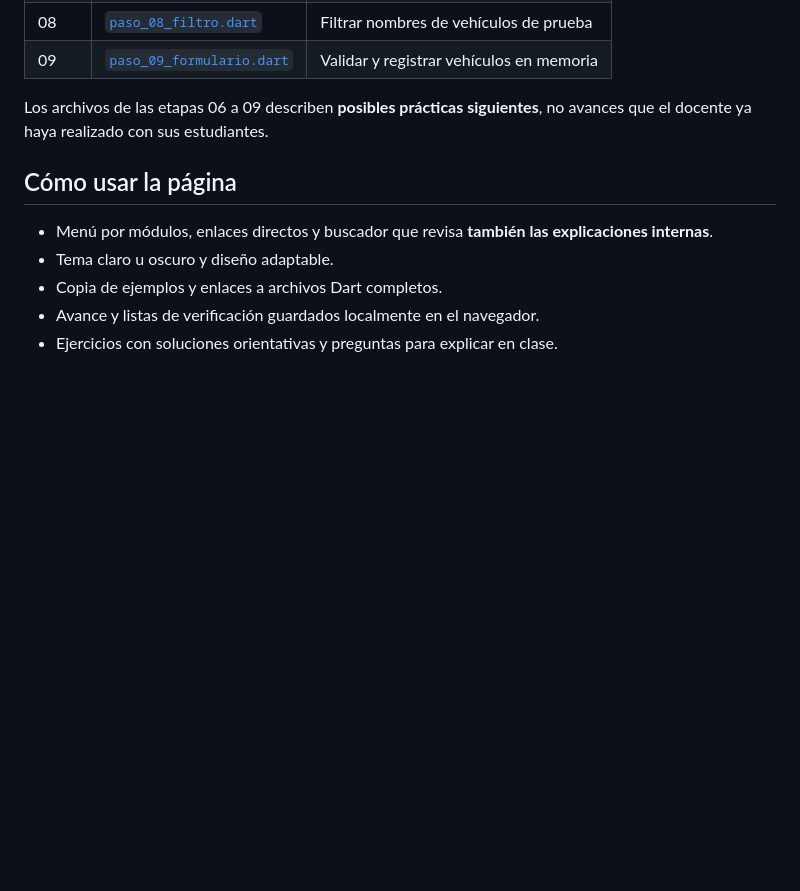
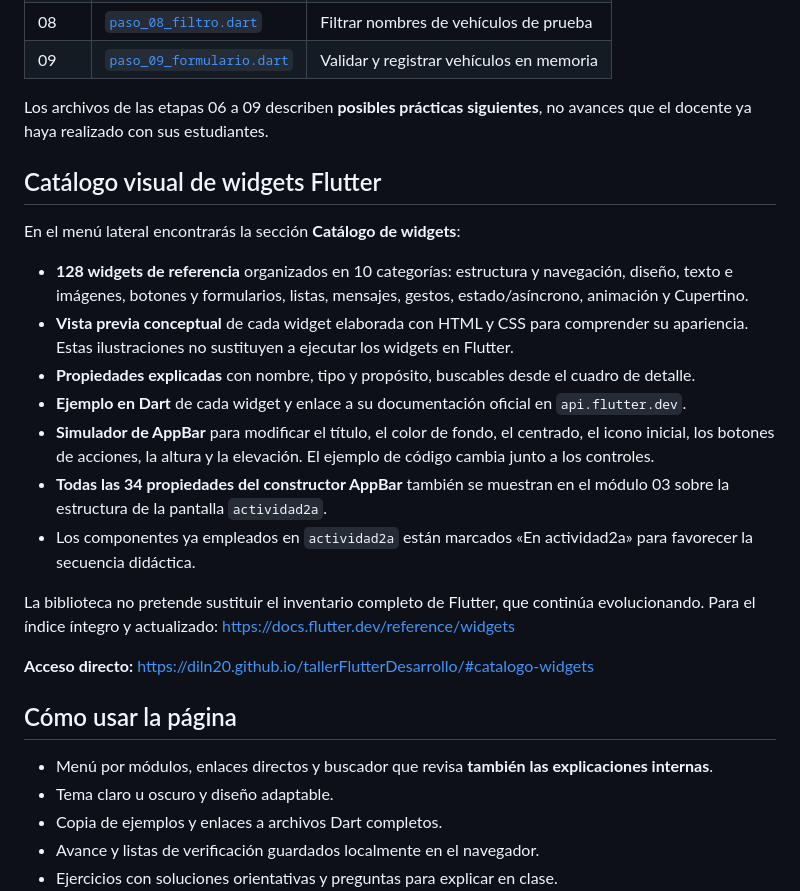
Before and after one commit to diln20/tallerFlutterDesarrollo, a Markdown page: README.md, the part around the change. Drawn GitHub-style; blank space fills up the shorter version.

Commit message:
docs: documentar catálogo visual y 34 propiedades del AppBar

```diff
--- a/README.md
+++ b/README.md
@@ -58,6 +58,22 @@ Los ejemplos son **versiones acumulativas de la misma Tienda**, y sirven para co
 
 Los archivos de las etapas 06 a 09 describen **posibles prácticas siguientes**, no avances que el docente ya haya realizado con sus estudiantes.
 
+## Catálogo visual de widgets Flutter
+
+En el menú lateral encontrarás la sección **Catálogo de widgets**:
+
+- **128 widgets de referencia** organizados en 10 categorías: estructura y navegación, diseño, texto e imágenes, botones y formularios, listas, mensajes, gestos, estado/asíncrono, animación y Cupertino.
+- **Vista previa conceptual** de cada widget elaborada con HTML y CSS para comprender su apariencia. Estas ilustraciones no sustituyen a ejecutar los widgets en Flutter.
+- **Propiedades explicadas** con nombre, tipo y propósito, buscables desde el cuadro de detalle.
+- **Ejemplo en Dart** de cada widget y enlace a su documentación oficial en `api.flutter.dev`.
+- **Simulador de AppBar** para modificar el título, el color de fondo, el centrado, el icono inicial, los botones de acciones, la altura y la elevación. El ejemplo de código cambia junto a los controles.
+- **Todas las 34 propiedades del constructor AppBar** también se muestran en el módulo 03 sobre la estructura de la pantalla `actividad2a`.
+- Los componentes ya empleados en `actividad2a` están marcados «En actividad2a» para favorecer la secuencia didáctica.
+
+La biblioteca no pretende sustituir el inventario completo de Flutter, que continúa evolucionando. Para el índice íntegro y actualizado: https://docs.flutter.dev/reference/widgets
+
+**Acceso directo:** https://diln20.github.io/tallerFlutterDesarrollo/#catalogo-widgets
+
 ## Cómo usar la página
 
 - Menú por módulos, enlaces directos y buscador que revisa **también las explicaciones internas**.
```
